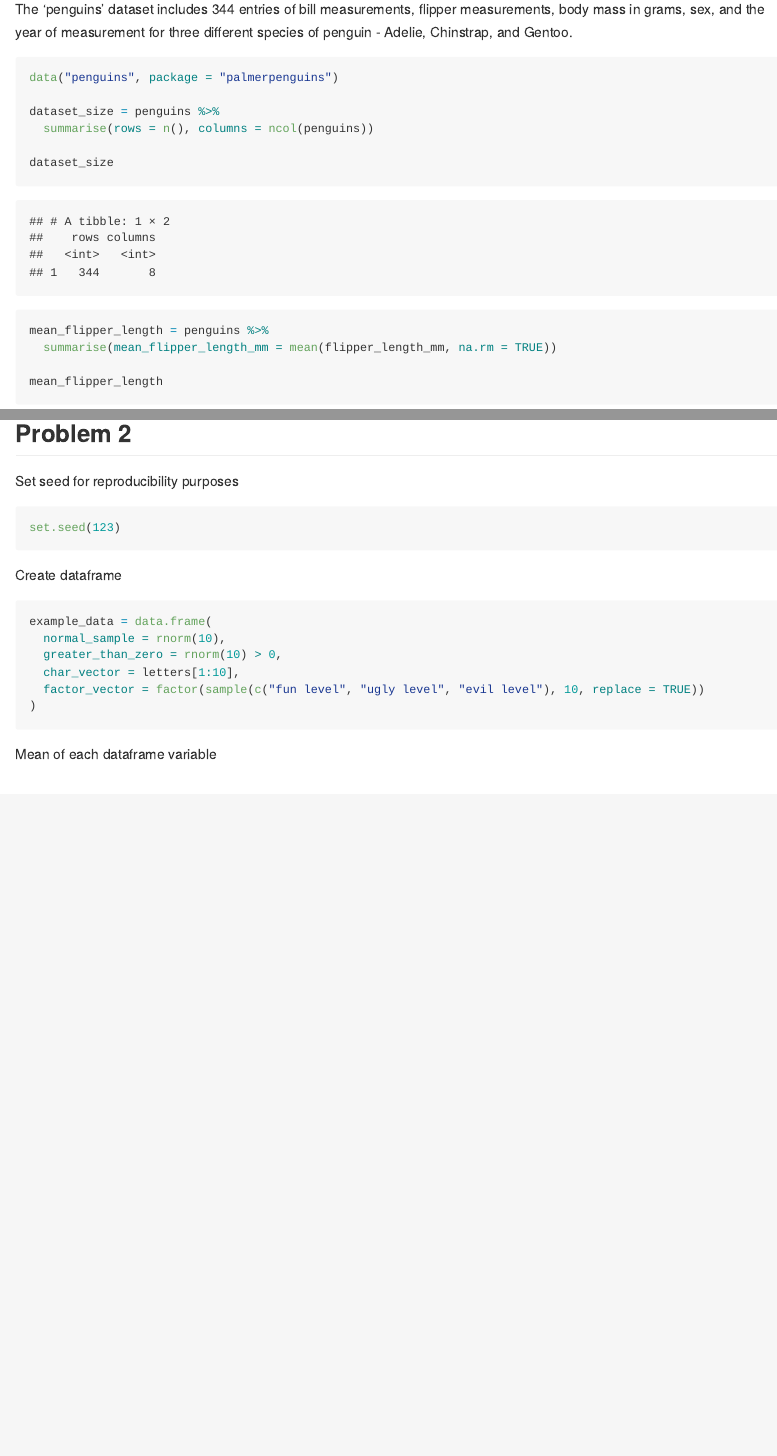
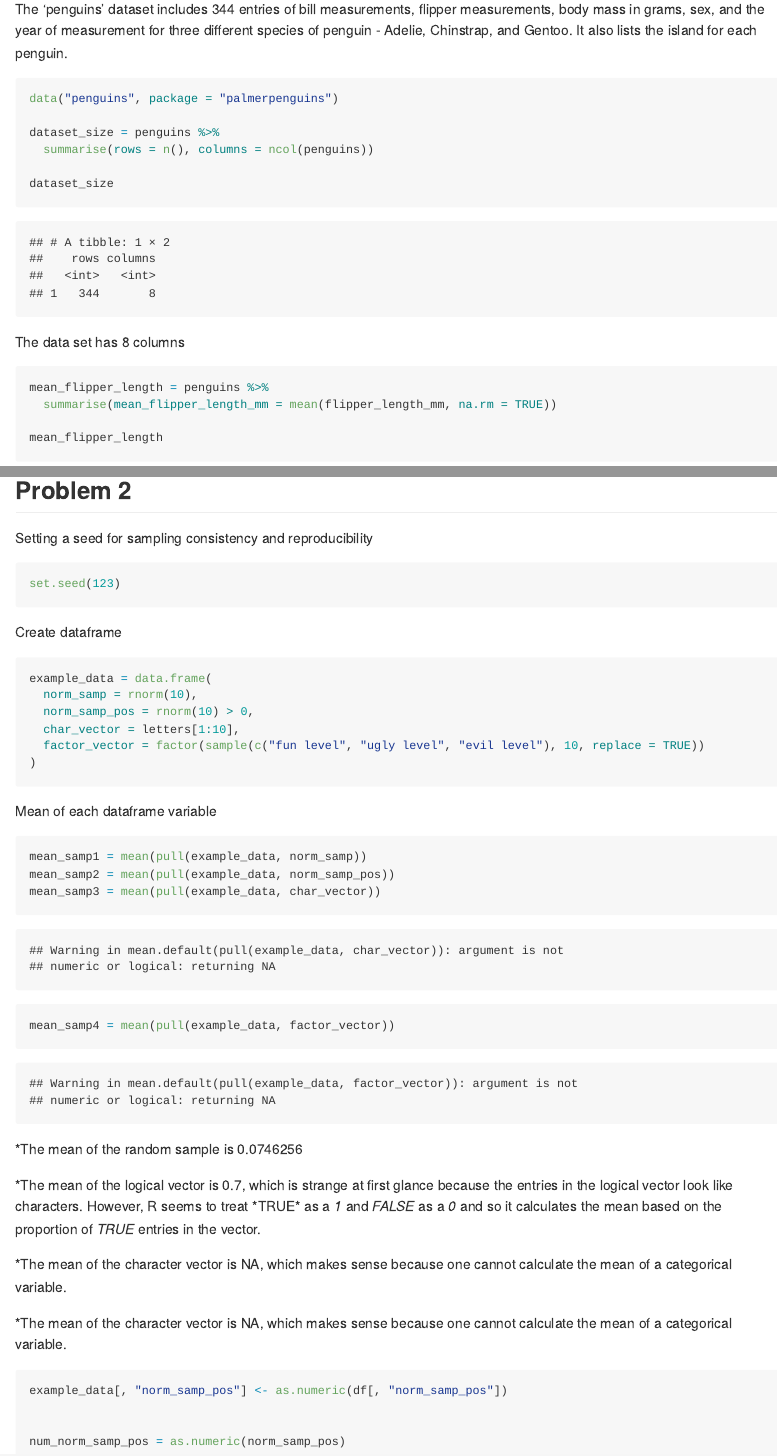
Before and after one commit to cm3341/p8105_hw1_cm3341, an R Markdown document (p8105_hw1_cm3341.Rmd): the page in a window 1100 px wide, from 670 px down before the commit and from 640 px down after it, so that both start at the same text, and a second part further down, joined at a grey line. The pictures show the output file p8105_hw1_cm3341.md that the author committed with the source, drawn offline in the style of GitHub.

Commit message:
Problem 2 code, including inline explanation of each mean output

````diff
--- a/p8105_hw1_cm3341.Rmd
+++ b/p8105_hw1_cm3341.Rmd
@@ -17,7 +17,8 @@ library(tidyverse)
 
 
 ## Problem 1
-The 'penguins' dataset includes 344 entries of bill measurements, flipper measurements, body mass in grams, sex, and the year of measurement for three different species of penguin - Adelie, Chinstrap, and Gentoo.
+The 'penguins' dataset includes 344 entries of bill measurements, flipper measurements, body mass in grams, sex, and the year of measurement for three different species of penguin - Adelie, Chinstrap, and Gentoo. It also lists the island for each penguin.
+
 
 ```{r}
 data("penguins", package = "palmerpenguins")
@@ -27,6 +28,8 @@ dataset_size = penguins %>%
 
 dataset_size
 ```
+
+The data set has `r ncol(penguins)` columns
 
 
 ```{r}
@@ -59,23 +62,45 @@ ggsave("flipper_vs_bill_length.png")
 
 ## Problem 2
 
-Set seed for reproducibility purposes
+Setting a seed for sampling consistency and reproducibility
 ```{r}
 set.seed(123)
 ```
 
 Create dataframe
 ```{r}
+
 example_data = data.frame(
-  normal_sample = rnorm(10),
-  greater_than_zero = rnorm(10) > 0,
+  norm_samp = rnorm(10),
+  norm_samp_pos = rnorm(10) > 0,
   char_vector = letters[1:10],
   factor_vector = factor(sample(c("fun level", "ugly level", "evil level"), 10, replace = TRUE))
 )
+
 ```
 
 Mean of each dataframe variable
 ```{r}
 
+mean_samp1 = mean(pull(example_data, norm_samp))
+mean_samp2 = mean(pull(example_data, norm_samp_pos))
+mean_samp3 = mean(pull(example_data, char_vector))
+mean_samp4 = mean(pull(example_data, factor_vector))
 
 ```
+
+*The mean of the random sample is `r mean(pull(example_data, norm_samp))`
+
+*The mean of the logical vector is `r mean(pull(example_data, norm_samp_pos))`, which is strange at first glance because the entries in the logical vector look like characters. However, R seems to treat *TRUE* as a *1* and *FALSE* as a *0* and so it calculates the mean based on the proportion of *TRUE* entries in the vector.
+
+*The mean of the character vector is `r mean(pull(example_data, char_vector))`, which makes sense because one cannot calculate the mean of a categorical variable.
+
+*The mean of the character vector is `r mean(pull(example_data, factor_vector))`, which makes sense because one cannot calculate the mean of a categorical variable.
+
+```{r, eval = FALSE}
+example_data[, "norm_samp_pos"] <- as.numeric(df[, "norm_samp_pos"])
+
+
+num_norm_samp_pos = as.numeric(norm_samp_pos)
+
+```
````
Also changed, not shown: p8105_hw1_cm3341.md, p8105_hw1_cm3341.Rmd (6 more changed lines).
